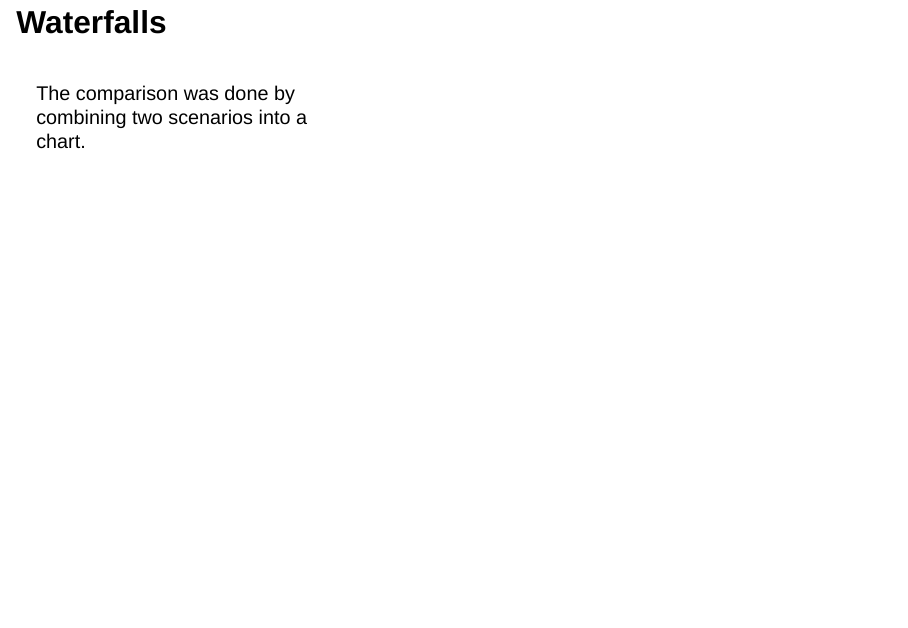
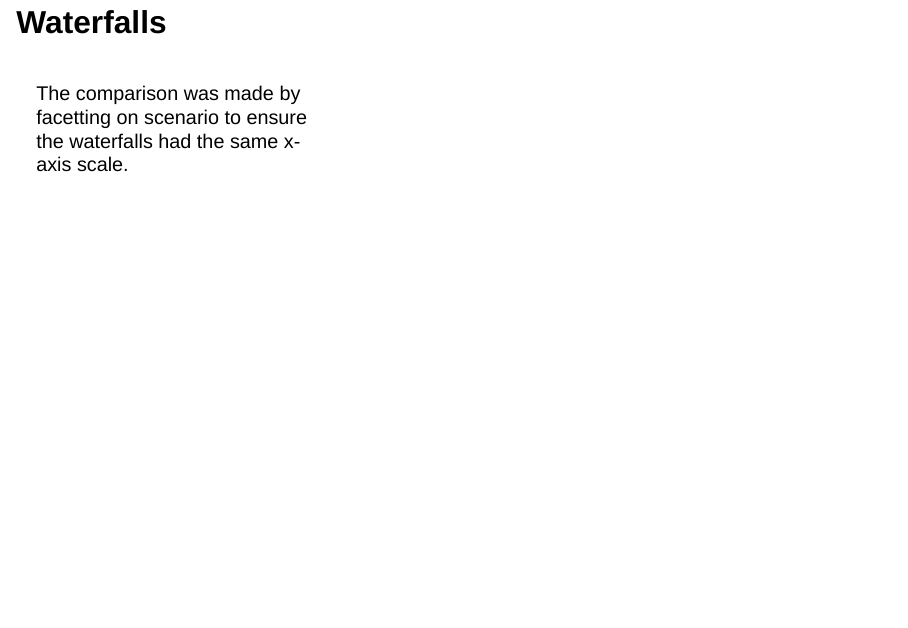
Before and after one commit to The-Strategy-Unit/nhp_scenario_comparisons, a Quarto document (cnc.qmd): page 5 of 10. Rendered offline with R 4.5, knitr and Pandoc in place of Quarto, with nearby package versions; the code chunks are not run, so their results and figures are left out; drawn as Slidy slides in place of the format the file asks for.

Commit message:
Update cnc.qmd
Co-authored-by: ghobro <gabriel.hobro@nhs.net>

```diff
--- a/cnc.qmd
+++ b/cnc.qmd
@@ -113,7 +113,7 @@ plot_grid(
 
 ::: columns
 ::: {.column width="40%"}
-The comparison was done by combining two scenarios into a chart.
+The comparison was made by facetting on scenario to ensure the waterfalls had the same x-axis scale.
 :::
 
 ::: {.column width="60%"}
```
